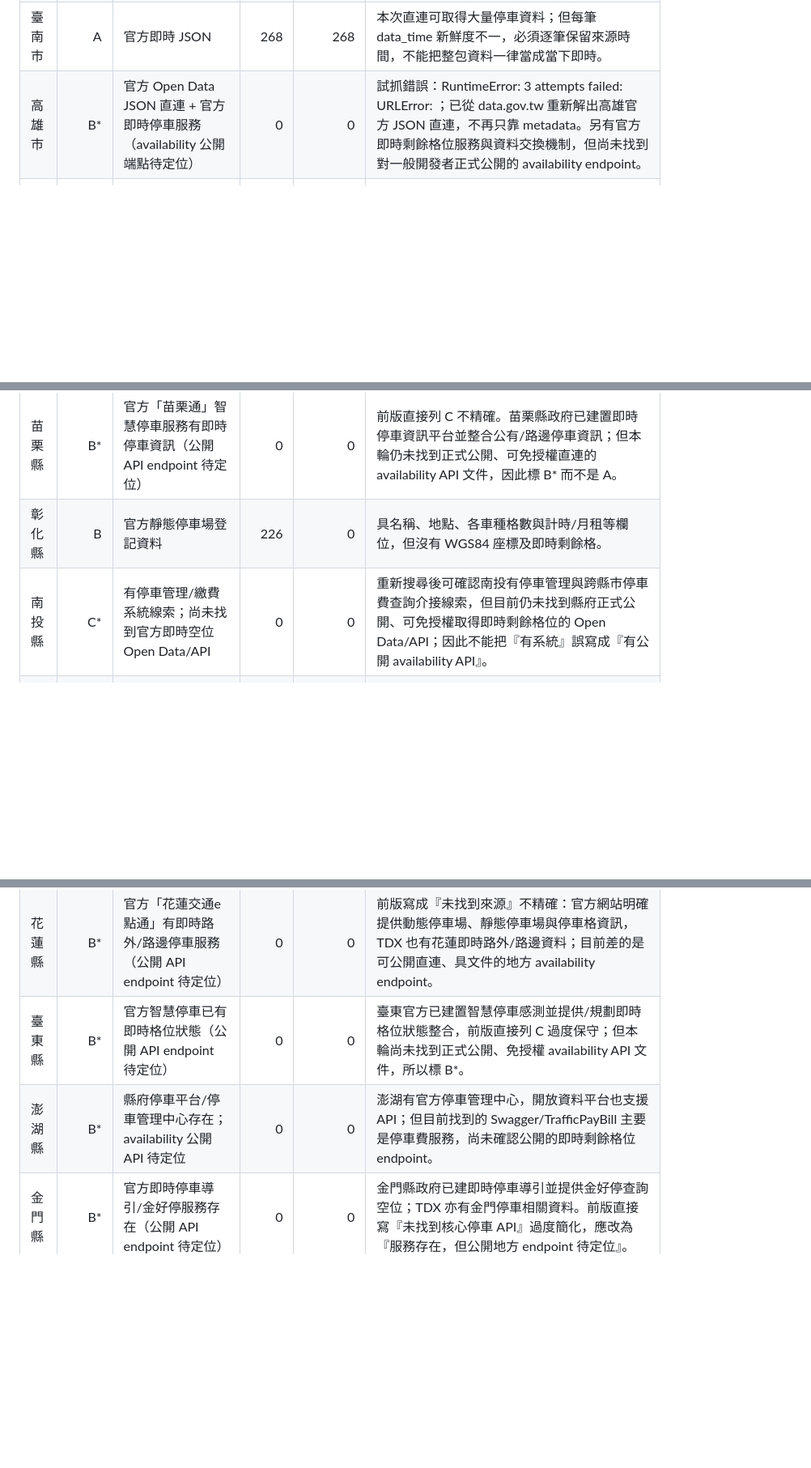
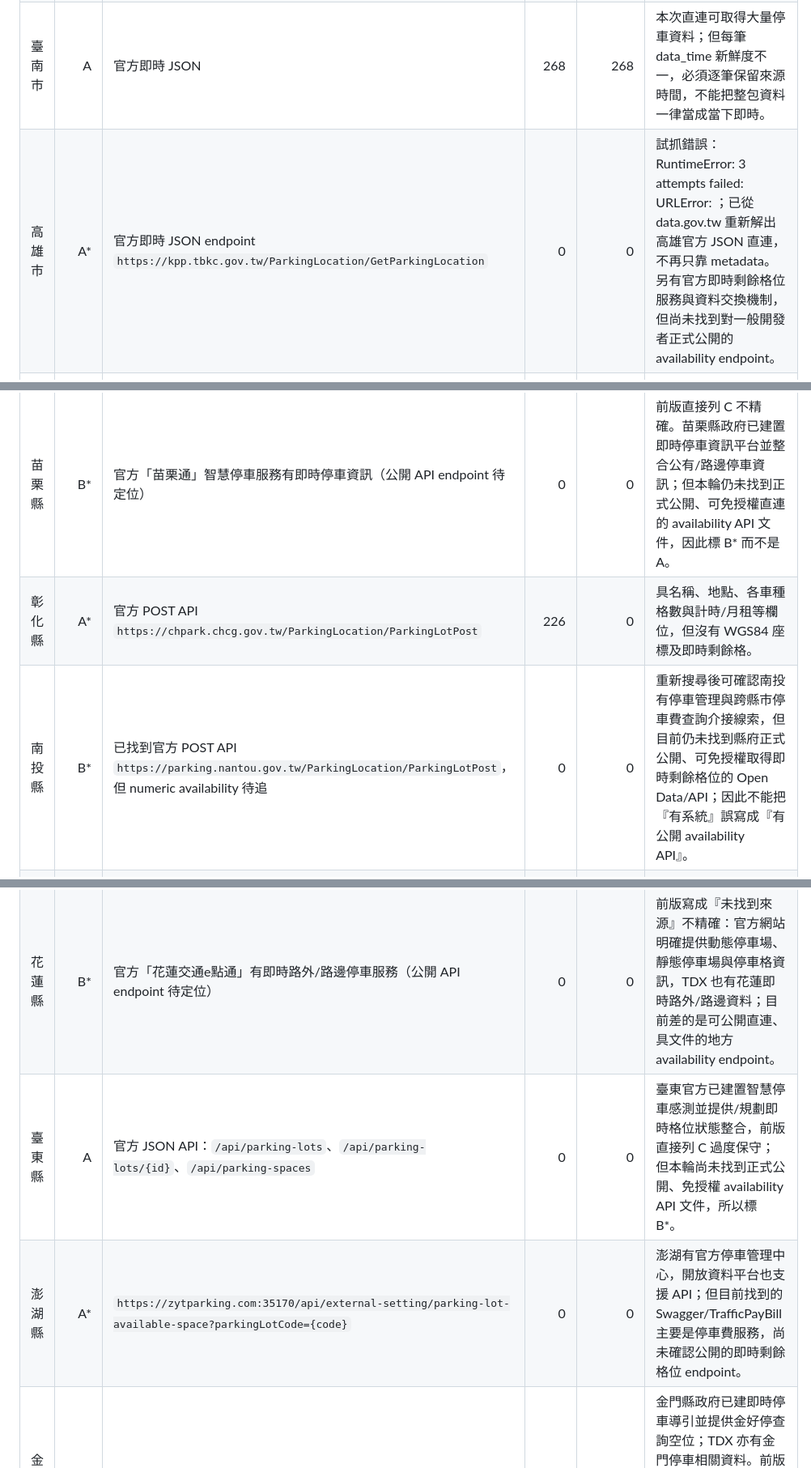
Before and after one commit to hub-google/OpenData, a Markdown page: 停車/全台縣市停車API盤點.md, 3 parts joined by grey strips. Shown at 81% size. GitHub-like rendering; blank space fills up the shorter version.

```diff
--- a/停車/全台縣市停車API盤點.md
+++ b/停車/全台縣市停車API盤點.md
@@ -208,21 +241,21 @@ https://tdx.transportdata.tw/api/basic/v1/Parking/OffStreet/ParkingAvailability/
 | 桃園市 | A | 單一官方 JSON API | 246 | 196 | 欄位幾乎 1:1 對應，不解析 payGuide。 |
 | 臺中市 | B | 官方 JSON API（沒有確切剩餘格） | 1414 | 0 | 路外 API 只有 AvailableCarRGB 狀態/燈號，沒有 numeric available_car；收費資料是另一份且沒有可靠共同 ID，不做名稱模糊 join。 |
 | 臺南市 | A | 官方即時 JSON | 268 | 268 | 本次直連可取得大量停車資料；但每筆 data_time 新鮮度不一，必須逐筆保留來源時間，不能把整包資料一律當成當下即時。 |
-| 高雄市 | B* | 官方 Open Data JSON 直連 + 官方即時停車服務（availability 公開端點待定位） | 0 | 0 | 試抓錯誤：RuntimeError: 3 attempts failed: URLError: <urlopen error timed out>；已從 data.gov.tw 重新解出高雄官方 JSON 直連，不再只靠 metadata。另有官方即時剩餘格位服務與資料交換機制，但尚未找到對一般開發者正式公開的 availability endpoint。 |
+| 高雄市 | A* | 官方即時 JSON endpoint `https://kpp.tbkc.gov.tw/ParkingLocation/GetParkingLocation` | 0 | 0 | 試抓錯誤：RuntimeError: 3 attempts failed: URLError: <urlopen error timed out>；已從 data.gov.tw 重新解出高雄官方 JSON 直連，不再只靠 metadata。另有官方即時剩餘格位服務與資料交換機制，但尚未找到對一般開發者正式公開的 availability endpoint。 |
 | 基隆市 | B | 官方 CSV/ODS 靜態資料 | 22 | 0 | 只有停車場名稱、車格位、地址、聯絡電話；沒有價格、座標、即時剩餘格。 |
 | 新竹市 | A | 單一官方動態 API | 55 | 55 | WEEKDAYS/HOLIDAY 保留兩個 raw 欄位，不自行解析。 |
 | 嘉義市 | B* | 官方 CSV 直連 + 官方智慧停車即時服務 | 38 | 0 | 已從政府資料平台解出嘉義市官方 CSV 直連；官方另有智慧停車管理雲端平台與剩餘車位揭露，但 availability 公開 API 文件仍待定位。 |
 | 新竹縣 | B* | 官方 Open Data 靜態資料 + 大新竹好停車即時服務 | 0 | 0 | 官方 App 明確提供新竹縣/市即時格位查詢，但目前未找到對外公開且有文件的縣端 availability API；既有 Open Data 欄位沒有座標及 numeric available_car。 |
 | 苗栗縣 | B* | 官方「苗栗通」智慧停車服務有即時停車資訊（公開 API endpoint 待定位） | 0 | 0 | 前版直接列 C 不精確。苗栗縣政府已建置即時停車資訊平台並整合公有/路邊停車資訊；但本輪仍未找到正式公開、可免授權直連的 availability API 文件，因此標 B* 而不是 A。 |
-| 彰化縣 | B | 官方靜態停車場登記資料 | 226 | 0 | 具名稱、地點、各車種格數與計時/月租等欄位，但沒有 WGS84 座標及即時剩餘格。 |
-| 南投縣 | C* | 有停車管理/繳費系統線索；尚未找到官方即時空位 Open Data/API | 0 | 0 | 重新搜尋後可確認南投有停車管理與跨縣市停車費查詢介接線索，但目前仍未找到縣府正式公開、可免授權取得即時剩餘格位的 Open Data/API；因此不能把『有系統』誤寫成『有公開 availability API』。 |
+| 彰化縣 | A* | 官方 POST API `https://chpark.chcg.gov.tw/ParkingLocation/ParkingLotPost` | 226 | 0 | 具名稱、地點、各車種格數與計時/月租等欄位，但沒有 WGS84 座標及即時剩餘格。 |
+| 南投縣 | B* | 已找到官方 POST API `https://parking.nantou.gov.tw/ParkingLocation/ParkingLotPost`，但 numeric availability 待追 | 0 | 0 | 重新搜尋後可確認南投有停車管理與跨縣市停車費查詢介接線索，但目前仍未找到縣府正式公開、可免授權取得即時剩餘格位的 Open Data/API；因此不能把『有系統』誤寫成『有公開 availability API』。 |
 | 雲林縣 | B | 官方 JSON 直連靜態資料 | 93 | 0 | 已改用 data.gov.tw 頁面所列的雲林縣政府官方 JSON 直連，避免 metadata resource 選取造成 403 誤判。欄位結構化，但沒有 numeric available_car。 |
 | 嘉義縣 | B | 官方 CSV 直連靜態資料 | 0 | 0 | 試抓錯誤：RuntimeError: 3 attempts failed: URLError: <urlopen error [Errno 101] Network is unreachable>；已從 data.gov.tw 解出嘉義縣政府官方 CSV 直連；具鄉鎮、名稱、車格數、收費狀況，但缺座標與 available_car。 |
 | 屏東縣 | B* | 官方靜態 Open Data + 智慧停車即時服務/TDX 有即時資料 | 0 | 0 | 試抓錯誤：RuntimeError: 3 attempts failed: URLError: <urlopen error [Errno 111] Connection refused>；屏東已有官方智慧停車與剩餘格位服務，TDX 亦可見路外/路邊即時資料；但本輪尚未定位到縣府正式公開 availability API。163066 有名稱/地址/費率/汽車總格；138733 有座標，無共同 ID 不做模糊 join。 |
 | 宜蘭縣 | A*（需驗證新鮮度） | 兩份官方 JSON 以編號精確 join | 0 | 0 | 試抓錯誤：RuntimeError: 3 attempts failed: URLError: <urlopen error timed out>；已找到官方靜態/動態 JSON 直連；靜態供地址、費率與座標，動態供總格、剩餘格與更新時間。只用相同編號 exact join，並逐筆檢查更新時間新鮮度。 |
 | 花蓮縣 | B* | 官方「花蓮交通e點通」有即時路外/路邊停車服務（公開 API endpoint 待定位） | 0 | 0 | 前版寫成『未找到來源』不精確：官方網站明確提供動態停車場、靜態停車場與停車格資訊，TDX 也有花蓮即時路外/路邊資料；目前差的是可公開直連、具文件的地方 availability endpoint。 |
-| 臺東縣 | B* | 官方智慧停車已有即時格位狀態（公開 API endpoint 待定位） | 0 | 0 | 臺東官方已建置智慧停車感測並提供/規劃即時格位狀態整合，前版直接列 C 過度保守；但本輪尚未找到正式公開、免授權 availability API 文件，所以標 B*。 |
-| 澎湖縣 | B* | 縣府停車平台/停車管理中心存在；availability 公開 API 待定位 | 0 | 0 | 澎湖有官方停車管理中心，開放資料平台也支援 API；但目前找到的 Swagger/TrafficPayBill 主要是停車費服務，尚未確認公開的即時剩餘格位 endpoint。 |
+| 臺東縣 | A | 官方 JSON API：`/api/parking-lots`、`/api/parking-lots/{id}`、`/api/parking-spaces` | 0 | 0 | 臺東官方已建置智慧停車感測並提供/規劃即時格位狀態整合，前版直接列 C 過度保守；但本輪尚未找到正式公開、免授權 availability API 文件，所以標 B*。 |
+| 澎湖縣 | A* | `https://zytparking.com:35170/api/external-setting/parking-lot-available-space?parkingLotCode={code}` | 0 | 0 | 澎湖有官方停車管理中心，開放資料平台也支援 API；但目前找到的 Swagger/TrafficPayBill 主要是停車費服務，尚未確認公開的即時剩餘格位 endpoint。 |
 | 金門縣 | B* | 官方即時停車導引/金好停服務存在（公開 API endpoint 待定位） | 0 | 0 | 金門縣政府已建即時停車導引並提供金好停查詢空位；TDX 亦有金門停車相關資料。前版直接寫『未找到核心停車 API』過度簡化，應改為『服務存在，但公開地方 endpoint 待定位』。 |
 | 連江縣 | B* | 官方智慧停車平台有即時找車位（公開 API endpoint 待定位） | 0 | 0 | 2026 年已上線官方智慧停車平台，可即時查看各停車場剩餘車位並導航；目前尚未找到公開 API 文件，因此不能把網站內部呼叫直接當成可穩定介接的 Open Data API。 |
 
```
Also changed, not shown: other parts of 停車/全台縣市停車API盤點.md (+79 -46 lines).
